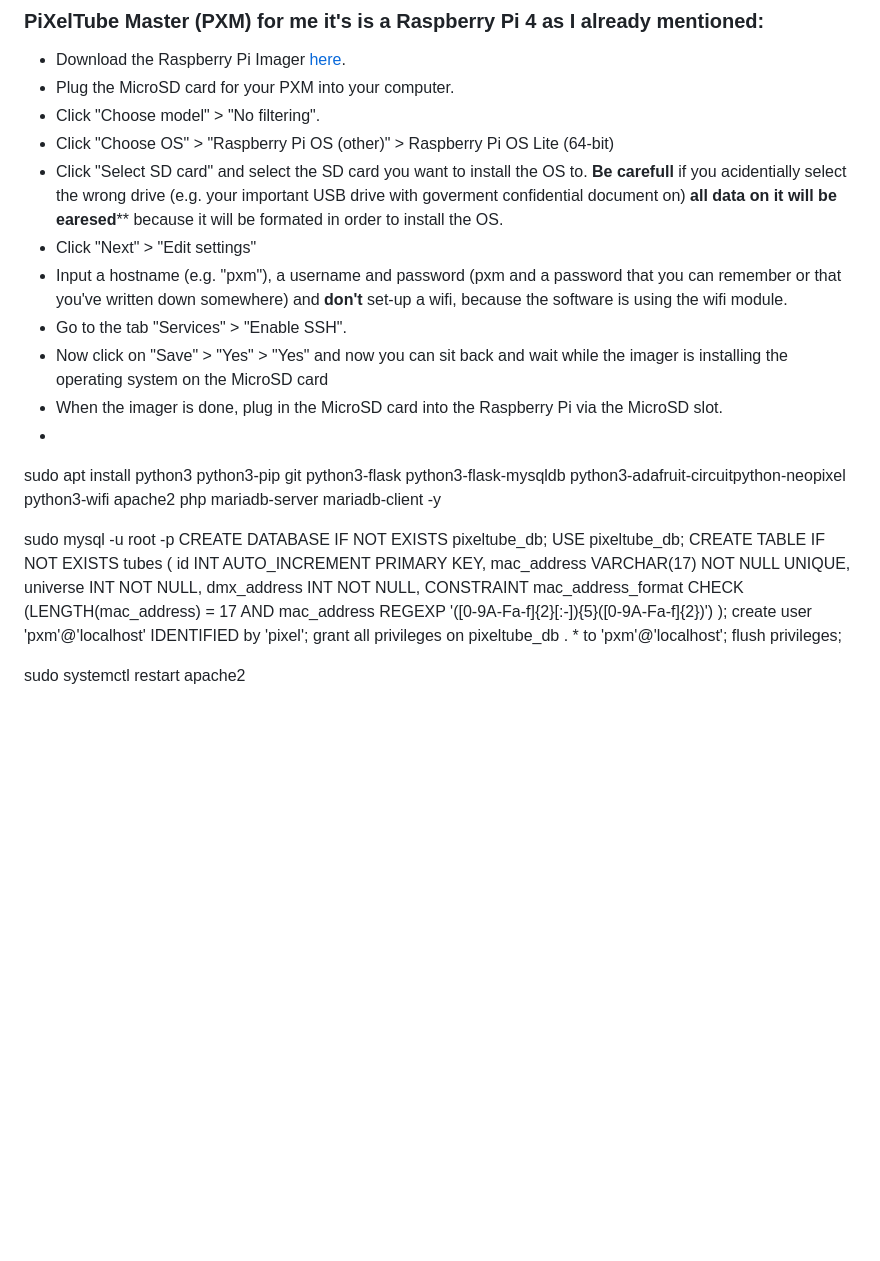
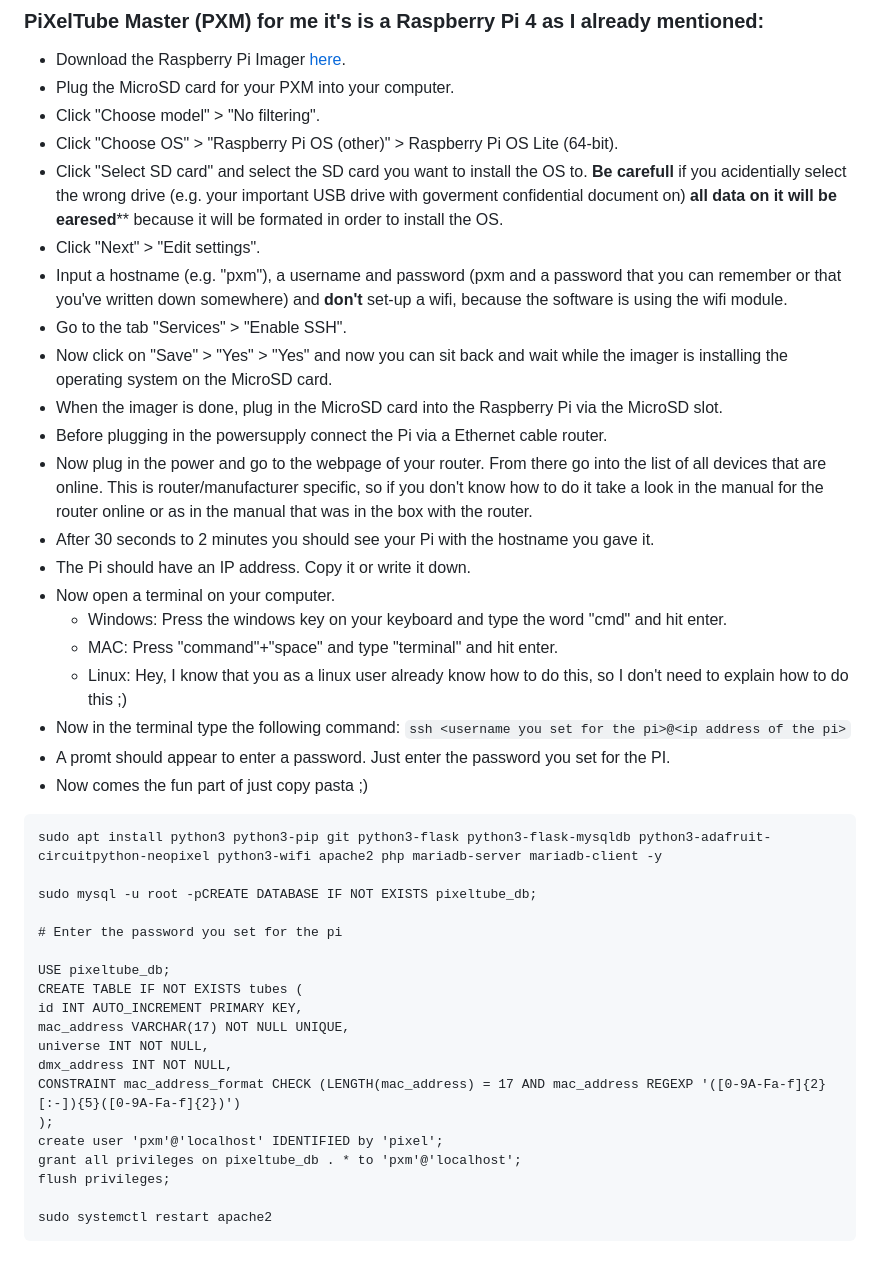
Before and after one commit to ping-mee/PiXelTubes, a Markdown page: README.md, the part around the change. Rendered like a GitHub page; blank space fills up the shorter version.

Commit message:
added the software installation fully
Signed-off-by: Ebbe Baß <ebbe.bass>

````diff
--- a/README.md
+++ b/README.md
@@ -59,19 +59,32 @@ For the professionals out there, most of you will already know how to pixel cont
 * Download the Raspberry Pi Imager [here](https://www.raspberrypi.com/software/).
 * Plug the MicroSD card for your PXM into your computer.
 * Click "Choose model" > "No filtering".
-* Click "Choose OS" > "Raspberry Pi OS (other)" > Raspberry Pi OS Lite (64-bit)
+* Click "Choose OS" > "Raspberry Pi OS (other)" > Raspberry Pi OS Lite (64-bit).
 * Click "Select SD card" and select the SD card you want to install the OS to. **Be carefull** if you acidentially select the wrong drive (e.g. your important USB drive with goverment confidential document on) **all data on it will be earesed**** because it will be formated in order to install the OS.
-* Click "Next" > "Edit settings"
+* Click "Next" > "Edit settings".
 * Input a hostname (e.g. "pxm"), a username and password (pxm and a password that you can remember or that you've written down somewhere) and **don't** set-up a wifi, because the software is using the wifi module.
 * Go to the tab "Services" > "Enable SSH".
-* Now click on "Save" > "Yes" > "Yes" and now you can sit back and wait while the imager is installing the operating system on the MicroSD card
+* Now click on "Save" > "Yes" > "Yes" and now you can sit back and wait while the imager is installing the operating system on the MicroSD card.
 * When the imager is done, plug in the MicroSD card into the Raspberry Pi via the MicroSD slot.
-*
+* Before plugging in the powersupply connect the Pi via a Ethernet cable router.
+* Now plug in the power and go to the webpage of your router. From there go into the list of all devices that are online. This is router/manufacturer specific, so if you don't know how to do it take a look in the manual for the router online or as in the manual that was in the box with the router.
+* After 30 seconds to 2 minutes you should see your Pi with the hostname you gave it.
+* The Pi should have an IP address. Copy it or write it down.
+* Now open a terminal on your computer.
+  * Windows: Press the windows key on your keyboard and type the word "cmd" and hit enter.
+  * MAC: Press "command"+"space" and type "terminal" and hit enter.
+  * Linux: Hey, I know that you as a linux user already know how to do this, so I don't need to explain how to do this ;)
+* Now in the terminal type the following command: `ssh <username you set for the pi>@<ip address of the pi>`
+* A promt should appear to enter a password. Just enter the password you set for the PI.
+* Now comes the fun part of just copy pasta ;)
 
+```
 sudo apt install python3 python3-pip git python3-flask python3-flask-mysqldb python3-adafruit-circuitpython-neopixel python3-wifi apache2 php mariadb-server mariadb-client -y
 
-sudo mysql -u root -p
-CREATE DATABASE IF NOT EXISTS pixeltube_db;
+sudo mysql -u root -pCREATE DATABASE IF NOT EXISTS pixeltube_db;
+
+# Enter the password you set for the pi
+
 USE pixeltube_db;
 CREATE TABLE IF NOT EXISTS tubes (
 id INT AUTO_INCREMENT PRIMARY KEY,
@@ -85,3 +98,4 @@ grant all privileges on pixeltube_db . * to 'pxm'@'localhost';
 flush privileges;
 
 sudo systemctl restart apache2
+```
````
